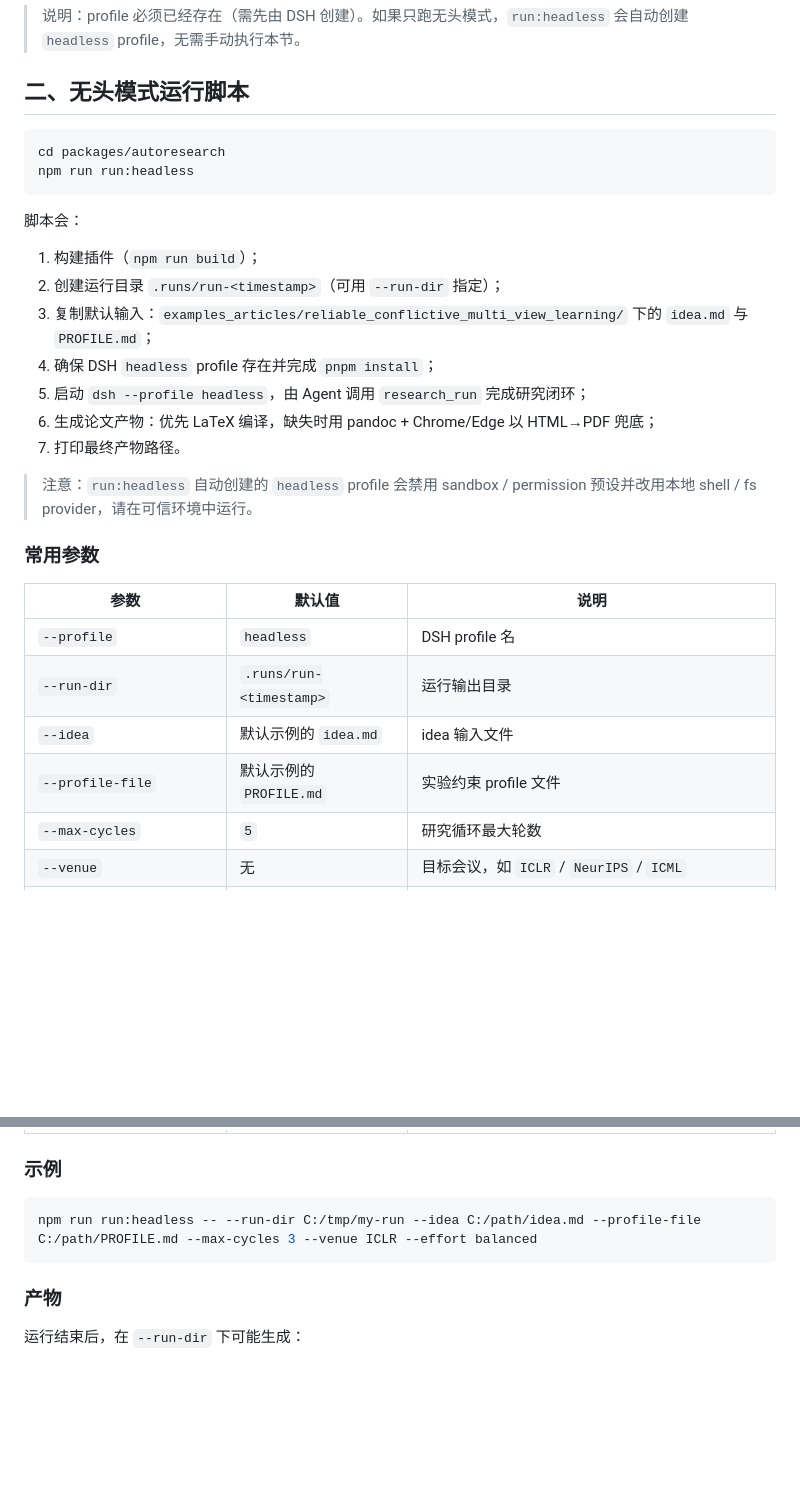
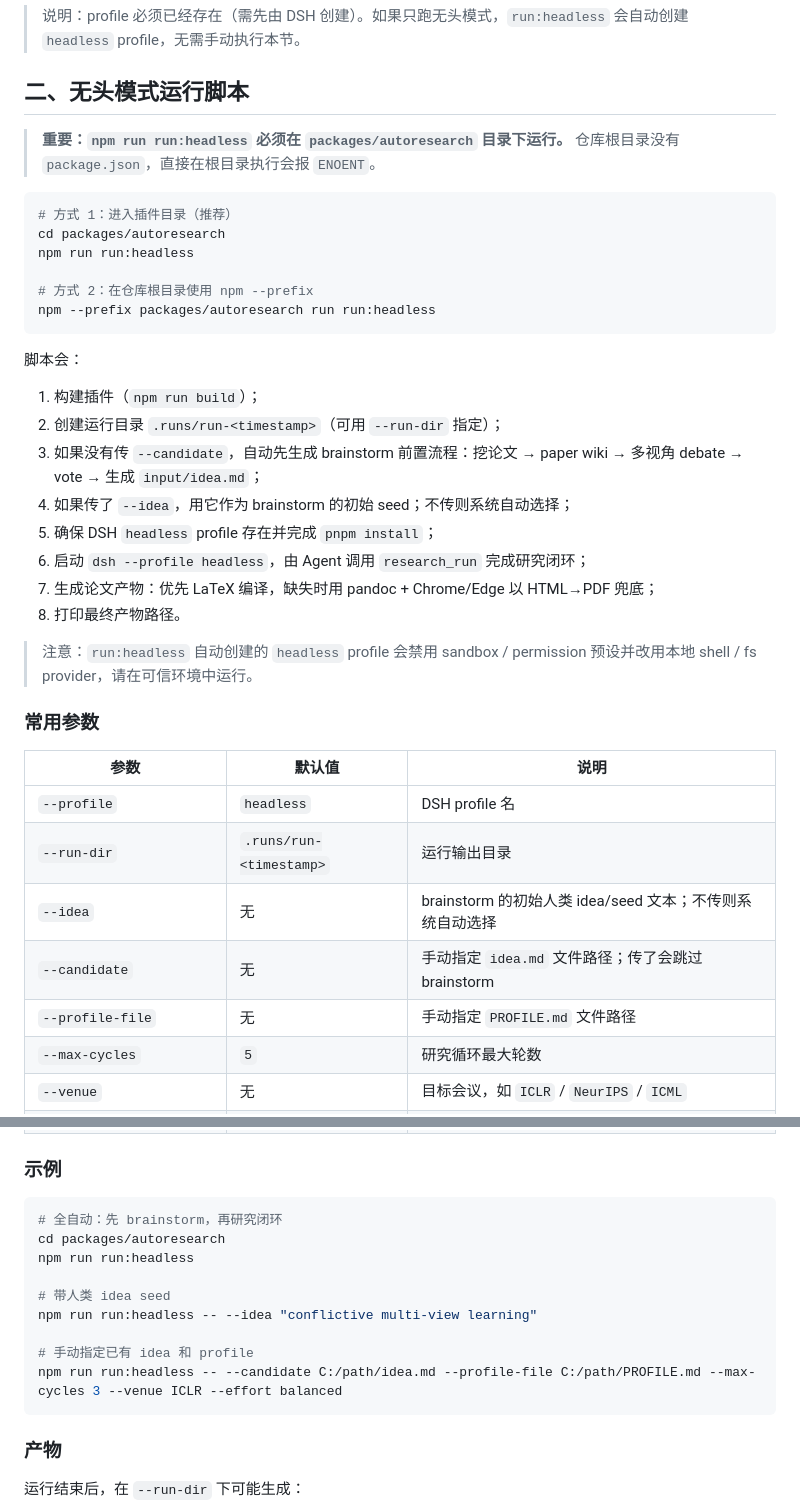
Before and after one commit to FakeEyes2Wo/autonomous-research, a Markdown page: README.md, 2 parts joined by grey strips. Rendered like a GitHub page; blank space fills up the shorter version.

Commit message:
Document headless command correctly and clarify brainstorm inputs

````diff
--- a/README.md
+++ b/README.md
@@ -46,20 +46,27 @@ DSH 插件 `@athena/autoresearch`：最小闭环研究自动化（`idea → plan
 
 ## 二、无头模式运行脚本
 
+> **重要：`npm run run:headless` 必须在 `packages/autoresearch` 目录下运行。** 仓库根目录没有 `package.json`，直接在根目录执行会报 `ENOENT`。
+
 ```powershell
+# 方式 1：进入插件目录（推荐）
 cd packages/autoresearch
 npm run run:headless
+
+# 方式 2：在仓库根目录使用 npm --prefix
+npm --prefix packages/autoresearch run run:headless
 ```
 
 脚本会：
 
 1. 构建插件（`npm run build`）；
 2. 创建运行目录 `.runs/run-<timestamp>`（可用 `--run-dir` 指定）；
-3. 复制默认输入：`examples_articles/reliable_conflictive_multi_view_learning/` 下的 `idea.md` 与 `PROFILE.md`；
-4. 确保 DSH `headless` profile 存在并完成 `pnpm install`；
-5. 启动 `dsh --profile headless`，由 Agent 调用 `research_run` 完成研究闭环；
-6. 生成论文产物：优先 LaTeX 编译，缺失时用 pandoc + Chrome/Edge 以 HTML→PDF 兜底；
-7. 打印最终产物路径。
+3. 如果没有传 `--candidate`，自动先生成 brainstorm 前置流程：挖论文 → paper wiki → 多视角 debate → vote → 生成 `input/idea.md`；
+4. 如果传了 `--idea`，用它作为 brainstorm 的初始 seed；不传则系统自动选择；
+5. 确保 DSH `headless` profile 存在并完成 `pnpm install`；
+6. 启动 `dsh --profile headless`，由 Agent 调用 `research_run` 完成研究闭环；
+7. 生成论文产物：优先 LaTeX 编译，缺失时用 pandoc + Chrome/Edge 以 HTML→PDF 兜底；
+8. 打印最终产物路径。
 
 > 注意：`run:headless` 自动创建的 `headless` profile 会禁用 sandbox / permission 预设并改用本地 shell / fs provider，请在可信环境中运行。
 
@@ -69,8 +76,9 @@ npm run run:headless
 |---|---|---|
 | `--profile` | `headless` | DSH profile 名 |
 | `--run-dir` | `.runs/run-<timestamp>` | 运行输出目录 |
-| `--idea` | 默认示例的 `idea.md` | idea 输入文件 |
-| `--profile-file` | 默认示例的 `PROFILE.md` | 实验约束 profile 文件 |
+| `--idea` | 无 | brainstorm 的初始人类 idea/seed 文本；不传则系统自动选择 |
+| `--candidate` | 无 | 手动指定 `idea.md` 文件路径；传了会跳过 brainstorm |
+| `--profile-file` | 无 | 手动指定 `PROFILE.md` 文件路径 |
 | `--max-cycles` | `5` | 研究循环最大轮数 |
 | `--venue` | 无 | 目标会议，如 `ICLR` / `NeurIPS` / `ICML` |
 | `--assurance` | 无 | `draft` 或 `submission` |
@@ -84,7 +92,15 @@ npm run run:headless
 ### 示例
 
 ```powershell
-npm run run:headless -- --run-dir C:/tmp/my-run --idea C:/path/idea.md --profile-file C:/path/PROFILE.md --max-cycles 3 --venue ICLR --effort balanced
+# 全自动：先 brainstorm，再研究闭环
+cd packages/autoresearch
+npm run run:headless
+
+# 带人类 idea seed
+npm run run:headless -- --idea "conflictive multi-view learning"
+
+# 手动指定已有 idea 和 profile
+npm run run:headless -- --candidate C:/path/idea.md --profile-file C:/path/PROFILE.md --max-cycles 3 --venue ICLR --effort balanced
 ```
 
 ### 产物
````
Also changed, not shown: packages/autoresearch/README.md (+14 -7 lines).
